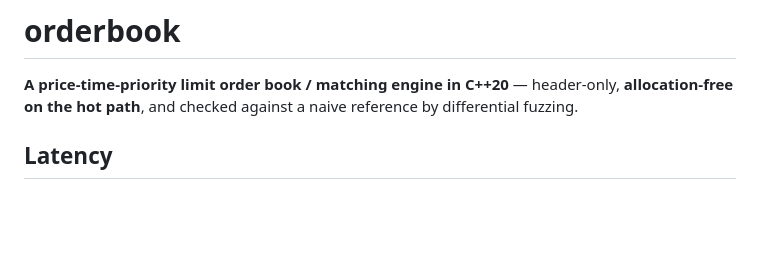
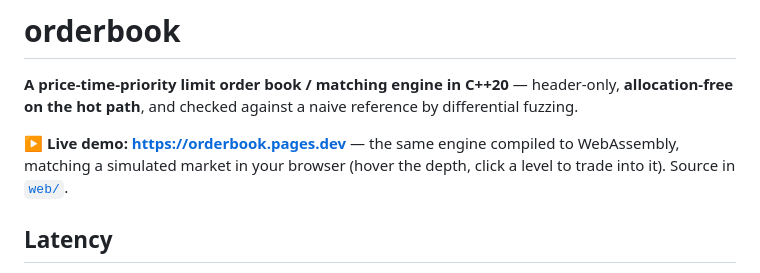
Before and after one commit to zaneyu/orderbook, a Markdown page: README.md, the part around the change. Drawn GitHub-style; blank space fills up the shorter version.

Commit message:
docs: link the live Cloudflare Pages demo
Co-Authored-By: Claude Opus 4.8 <noreply@anthropic.com>

```diff
--- a/README.md
+++ b/README.md
@@ -3,6 +3,10 @@
 **A price-time-priority limit order book / matching engine in C++20** — header-only,
 **allocation-free on the hot path**, and checked against a naive reference by differential
 fuzzing.
+
+**▶ Live demo: https://orderbook.pages.dev** — the same engine compiled to WebAssembly,
+matching a simulated market in your browser (hover the depth, click a level to trade into
+it). Source in [`web/`](web/).
 
 ## Latency
 
```
